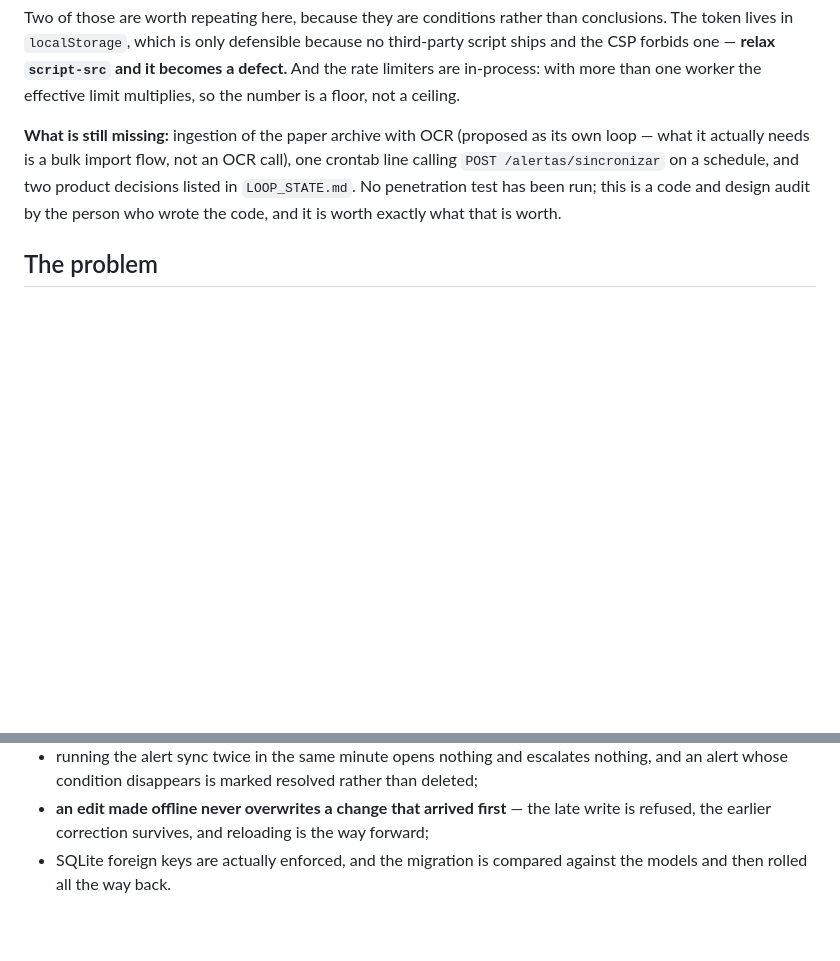
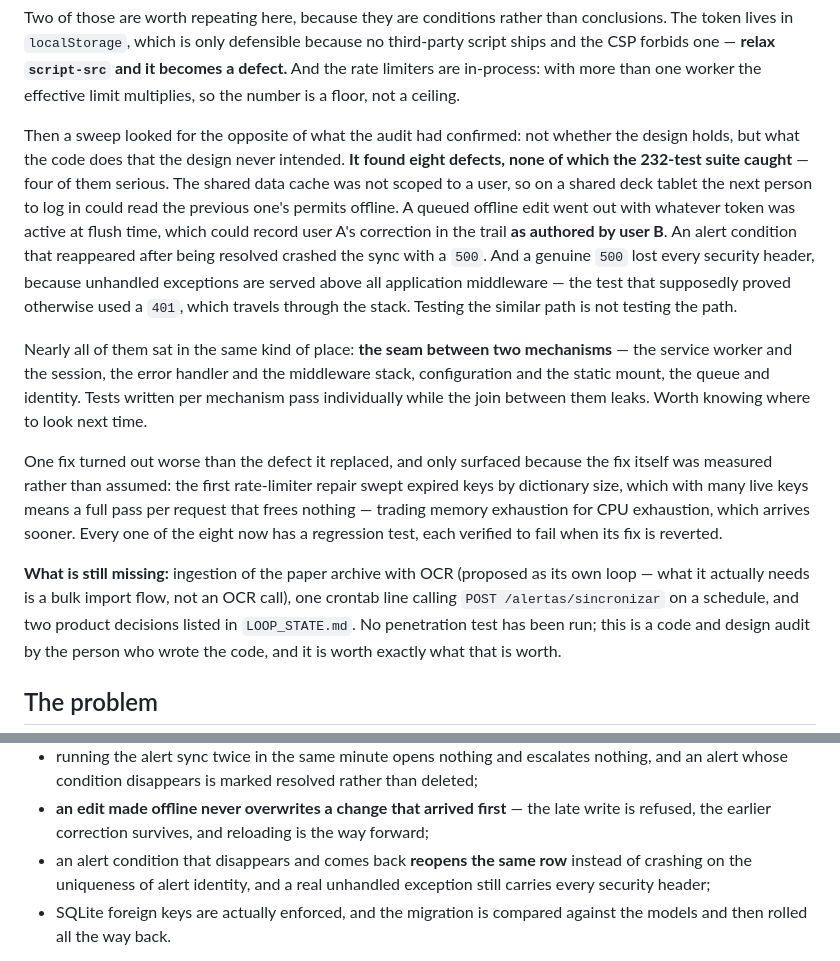
Before and after one commit to TheAlphaOffshoreCode/aegis-pt, a Markdown page: README.md, 2 parts joined by grey strips. Rendered like a GitHub page; blank space fills up the shorter version.

Commit message:
README: registra a varredura adversarial
O README dizia 'L13 completo, auditoria feita' e não mencionava que uma
varredura posterior achou oito defeitos, quatro deles graves. Quem lê antes
de clonar ficava com impressão melhor que a realidade.

Acrescenta o que a varredura achou, o padrão por trás (quase todos na costura
entre dois mecanismos), o fato de que uma das correções saiu pior que o
defeito, e dois dos casos na lista de testes que valem ser nomeados.

Números conferidos contra a realidade: 245 testes coletados, 20 rotas na
aplicação e todas presentes na tabela de endpoints.

```diff
--- a/README.md
+++ b/README.md
@@ -120,6 +120,28 @@ token lives in `localStorage`, which is only defensible because no third-party s
 the CSP forbids one — **relax `script-src` and it becomes a defect.** And the rate limiters are
 in-process: with more than one worker the effective limit multiplies, so the number is a floor,
 not a ceiling.
+
+Then a sweep looked for the opposite of what the audit had confirmed: not whether the design
+holds, but what the code does that the design never intended. **It found eight defects, none of
+which the 232-test suite caught** — four of them serious. The shared data cache was not scoped
+to a user, so on a shared deck tablet the next person to log in could read the previous one's
+permits offline. A queued offline edit went out with whatever token was active at flush time,
+which could record user A's correction in the trail **as authored by user B**. An alert
+condition that reappeared after being resolved crashed the sync with a `500`. And a genuine
+`500` lost every security header, because unhandled exceptions are served above all application
+middleware — the test that supposedly proved otherwise used a `401`, which travels through the
+stack. Testing the similar path is not testing the path.
+
+Nearly all of them sat in the same kind of place: **the seam between two mechanisms** — the
+service worker and the session, the error handler and the middleware stack, configuration and
+the static mount, the queue and identity. Tests written per mechanism pass individually while
+the join between them leaks. Worth knowing where to look next time.
+
+One fix turned out worse than the defect it replaced, and only surfaced because the fix itself
+was measured rather than assumed: the first rate-limiter repair swept expired keys by dictionary
+size, which with many live keys means a full pass per request that frees nothing — trading
+memory exhaustion for CPU exhaustion, which arrives sooner. Every one of the eight now has a
+regression test, each verified to fail when its fix is reverted.
 
 **What is still missing:** ingestion of the paper archive with OCR (proposed as its own loop —
 what it actually needs is a bulk import flow, not an OCR call), one crontab line calling
@@ -275,6 +297,9 @@ that fail loudly the day a guarantee quietly stops holding:
   alert whose condition disappears is marked resolved rather than deleted;
 - **an edit made offline never overwrites a change that arrived first** — the late write is
   refused, the earlier correction survives, and reloading is the way forward;
+- an alert condition that disappears and comes back **reopens the same row** instead of
+  crashing on the uniqueness of alert identity, and a real unhandled exception still carries
+  every security header;
 - SQLite foreign keys are actually enforced, and the migration is compared against the models
   and then rolled all the way back.
 
```
